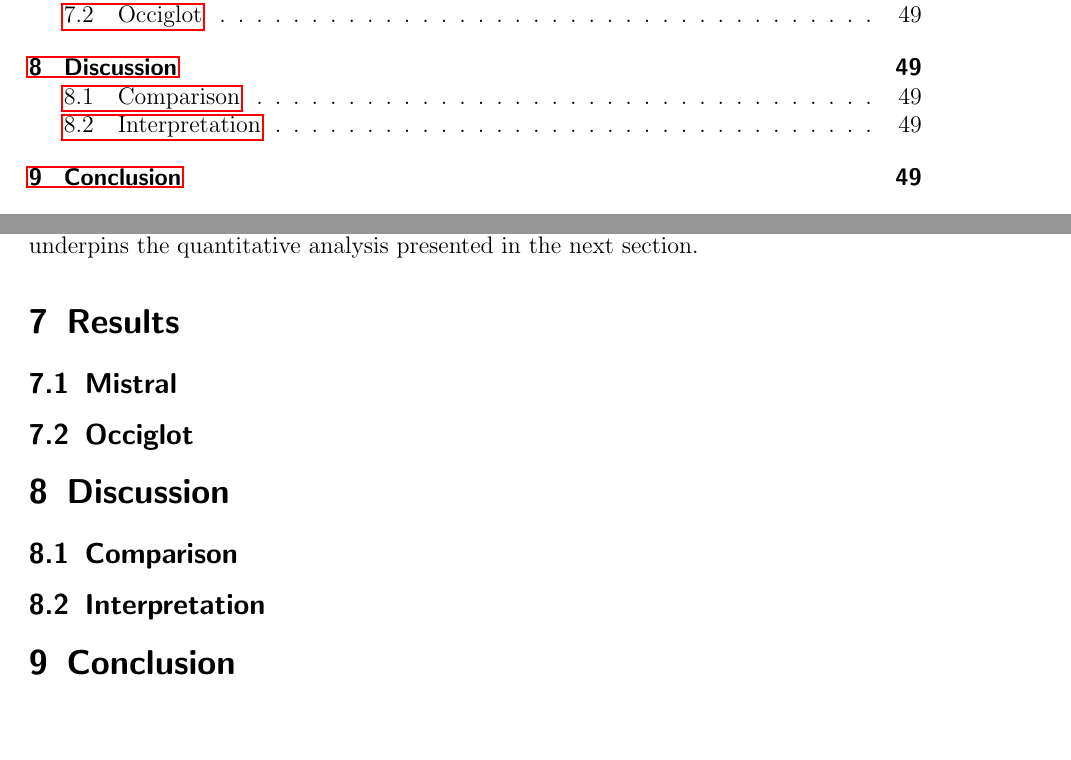
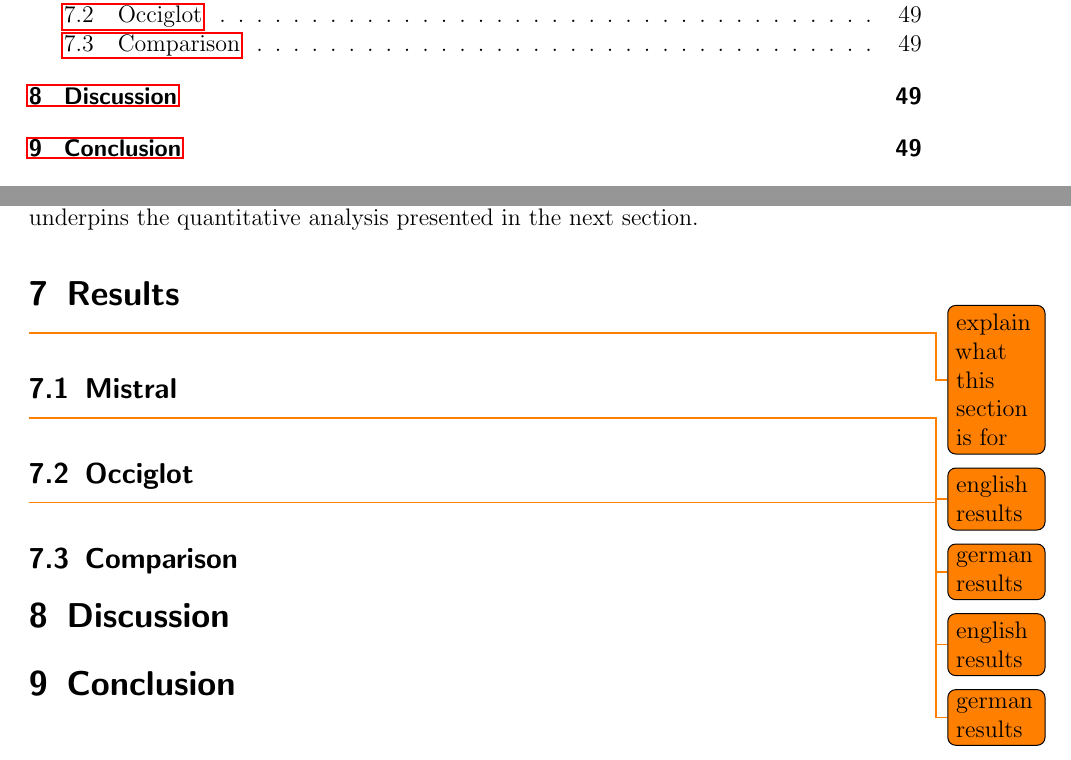
Before and after one commit to julioc-p/cross-lingual-transferability-thesis, a LaTeX thesis (thesis_writing/main.tex, which reads thesis_writing/chapters/07_results.tex, thesis_writing/chapters/08_discussion.tex): two parts of pages 7 and 56 of 67, joined at a grey line, cut so that both start at the same text, the shorter picture padded with empty space. Compiled offline with pdfLaTeX.

Commit message:
outline for results section
Signed-off-by: julioc-p <14-10820@usb.ve>

```diff
--- a/thesis_writing/chapters/07_results.tex
+++ b/thesis_writing/chapters/07_results.tex
@@ -1,7 +1,17 @@
 \section{Results}\label{section::results}
+
+\todo{explain what this section is for}
 
 
 \subsection{Mistral}
 
+\todo{english results}
+
+\todo{german results}
 
 \subsection{Occiglot}
+
+\todo{english results}
+\todo{german results}
+
+\subsection{Comparison}
--- a/thesis_writing/chapters/08_discussion.tex
+++ b/thesis_writing/chapters/08_discussion.tex
@@ -1,5 +1 @@
 \section{Discussion}\label{section::discussion}
-
-\subsection{Comparison}
-
-\subsection{Interpretation}
```
